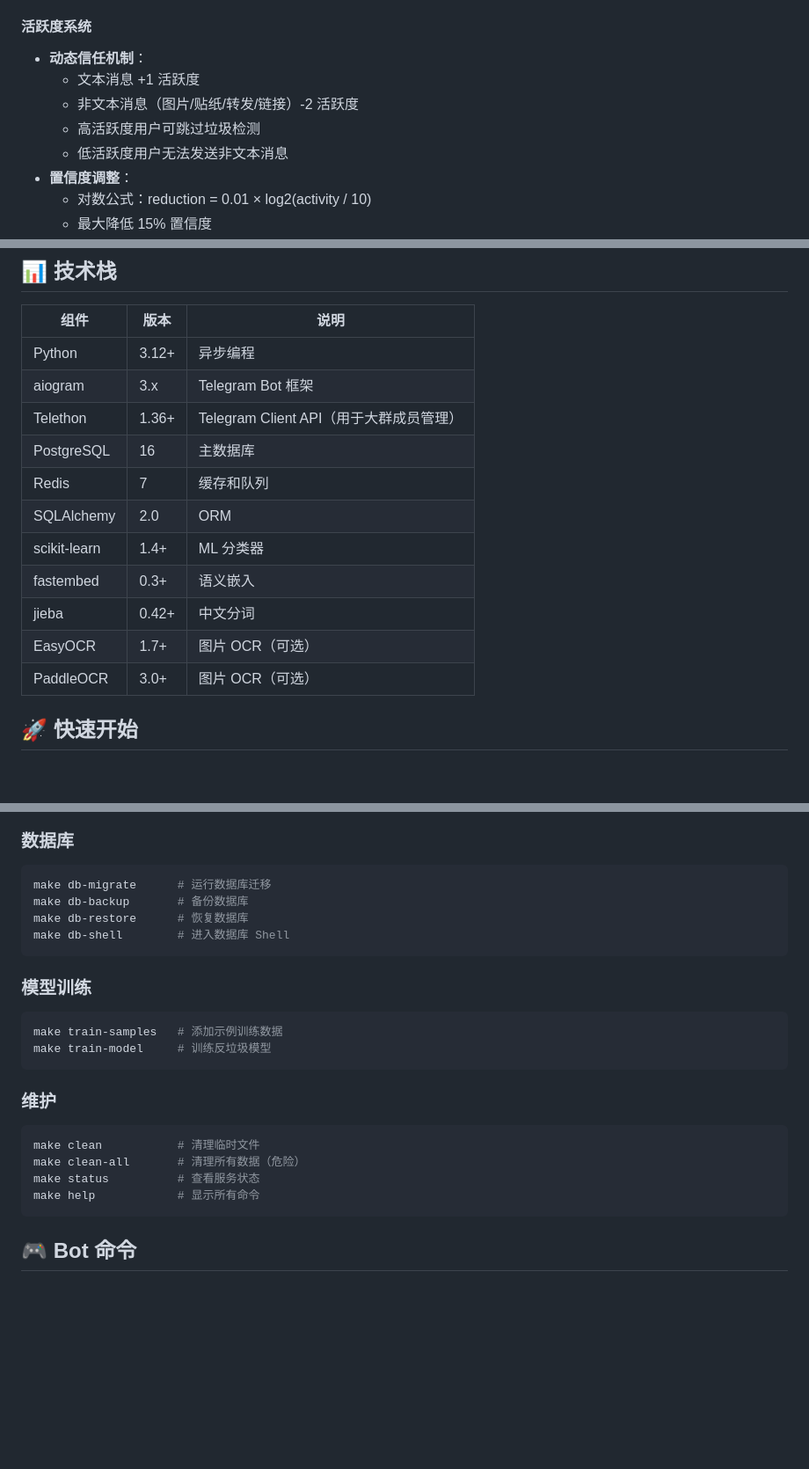
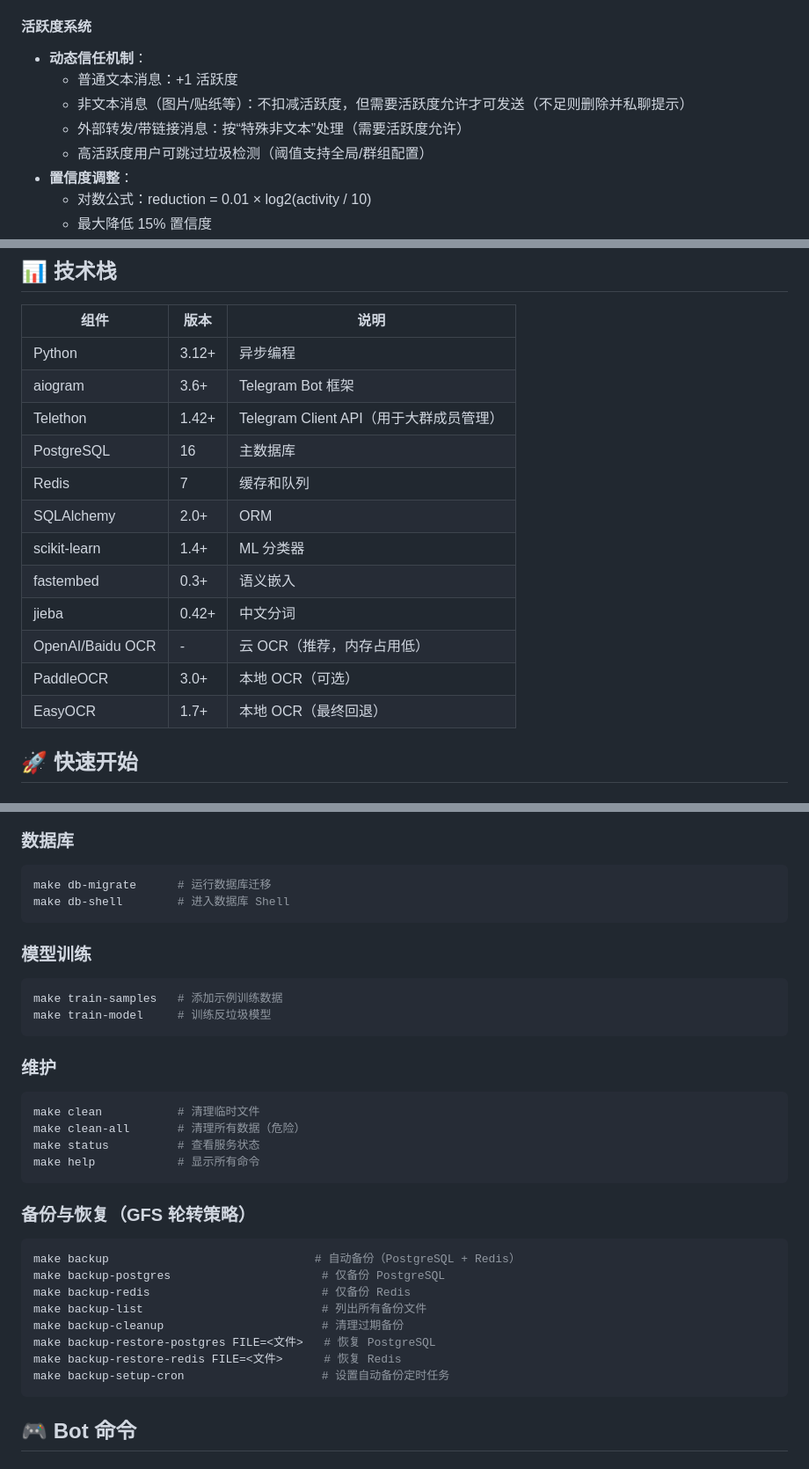
Before and after one commit to cnsunyour/tg-guard-bot, a Markdown page: README.md, 3 parts joined by grey strips. Shown at 88% size. Drawn GitHub-style; blank space fills up the shorter version.

Commit message:
docs: 同步 README 与最新配置
更新活跃度、备份命令、CAS 与 Turnstile 配置说明，确保文档与代码实现一致。

````diff
--- a/README.md
+++ b/README.md
@@ -87,10 +87,10 @@
 
 #### 活跃度系统
 - **动态信任机制**：
-  - 文本消息 +1 活跃度
-  - 非文本消息（图片/贴纸/转发/链接）-2 活跃度
-  - 高活跃度用户可跳过垃圾检测
-  - 低活跃度用户无法发送非文本消息
+  - 普通文本消息：+1 活跃度
+  - 非文本消息（图片/贴纸等）：不扣减活跃度，但需要活跃度允许才可发送（不足则删除并私聊提示）
+  - 外部转发/带链接消息：按“特殊非文本”处理（需要活跃度允许）
+  - 高活跃度用户可跳过垃圾检测（阈值支持全局/群组配置）
 - **置信度调整**：
   - 对数公式：reduction = 0.01 × log2(activity / 10)
   - 最大降低 15% 置信度
@@ -130,16 +130,17 @@
 | 组件 | 版本 | 说明 |
 |------|------|------|
 | Python | 3.12+ | 异步编程 |
-| aiogram | 3.x | Telegram Bot 框架 |
-| Telethon | 1.36+ | Telegram Client API（用于大群成员管理） |
+| aiogram | 3.6+ | Telegram Bot 框架 |
+| Telethon | 1.42+ | Telegram Client API（用于大群成员管理） |
 | PostgreSQL | 16 | 主数据库 |
 | Redis | 7 | 缓存和队列 |
-| SQLAlchemy | 2.0 | ORM |
+| SQLAlchemy | 2.0+ | ORM |
 | scikit-learn | 1.4+ | ML 分类器 |
 | fastembed | 0.3+ | 语义嵌入 |
 | jieba | 0.42+ | 中文分词 |
-| EasyOCR | 1.7+ | 图片 OCR（可选） |
-| PaddleOCR | 3.0+ | 图片 OCR（可选） |
+| OpenAI/Baidu OCR | - | 云 OCR（推荐，内存占用低） |
+| PaddleOCR | 3.0+ | 本地 OCR（可选） |
+| EasyOCR | 1.7+ | 本地 OCR（最终回退） |
 
 ## 🚀 快速开始
 
@@ -233,8 +238,6 @@ make prod-logs       # 查看日志
 ### 数据库
 ```bash
 make db-migrate      # 运行数据库迁移
-make db-backup       # 备份数据库
-make db-restore      # 恢复数据库
 make db-shell        # 进入数据库 Shell
 ```
 
@@ -250,6 +253,18 @@ make clean           # 清理临时文件
 make clean-all       # 清理所有数据（危险）
 make status          # 查看服务状态
 make help            # 显示所有命令
+```
+
+### 备份与恢复（GFS 轮转策略）
+```bash
+make backup                              # 自动备份（PostgreSQL + Redis）
+make backup-postgres                      # 仅备份 PostgreSQL
+make backup-redis                         # 仅备份 Redis
+make backup-list                          # 列出所有备份文件
+make backup-cleanup                       # 清理过期备份
+make backup-restore-postgres FILE=<文件>   # 恢复 PostgreSQL
+make backup-restore-redis FILE=<文件>      # 恢复 Redis
+make backup-setup-cron                    # 设置自动备份定时任务
 ```
 
 ## 🎮 Bot 命令
````
Also changed, not shown: other parts of README.md (+31 -9 lines).
